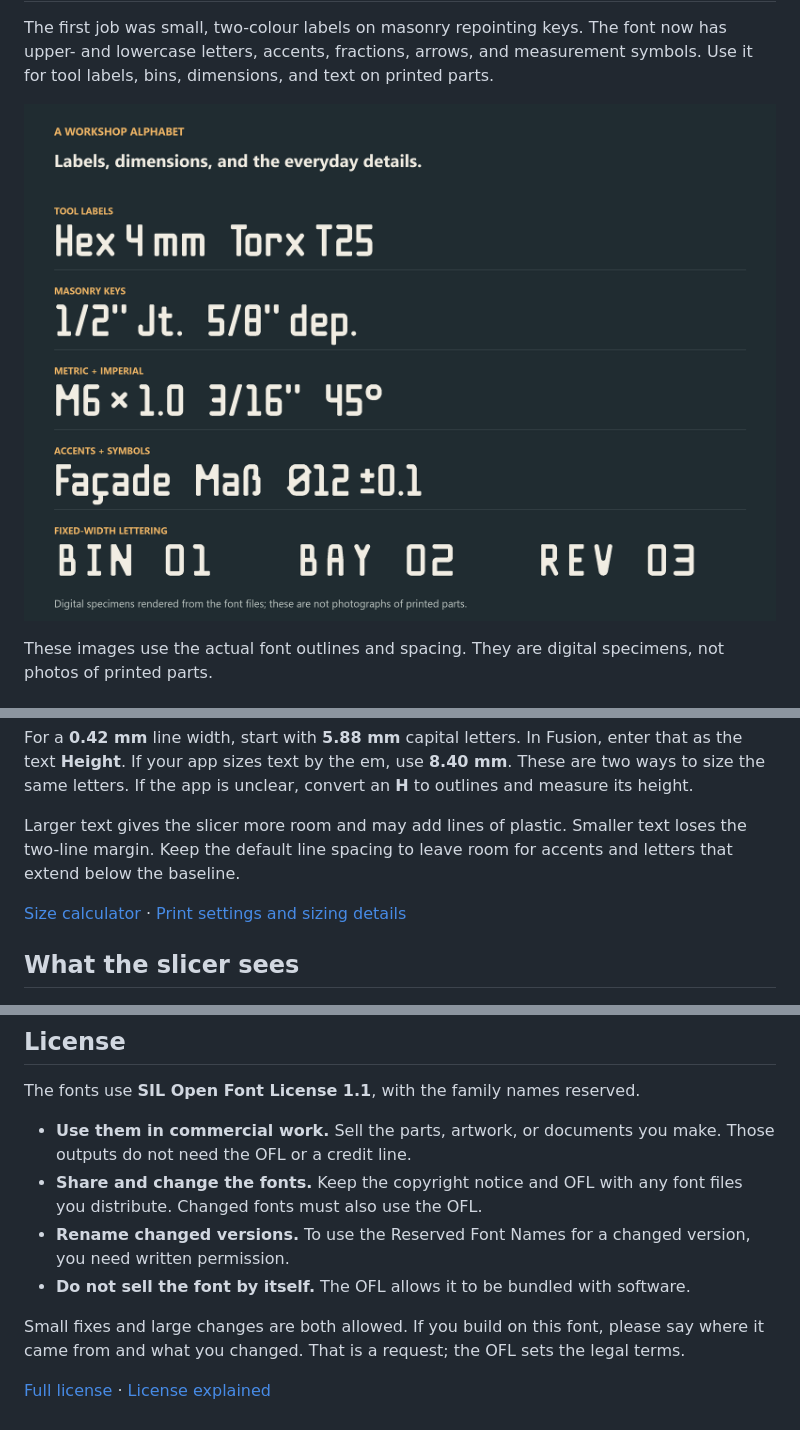
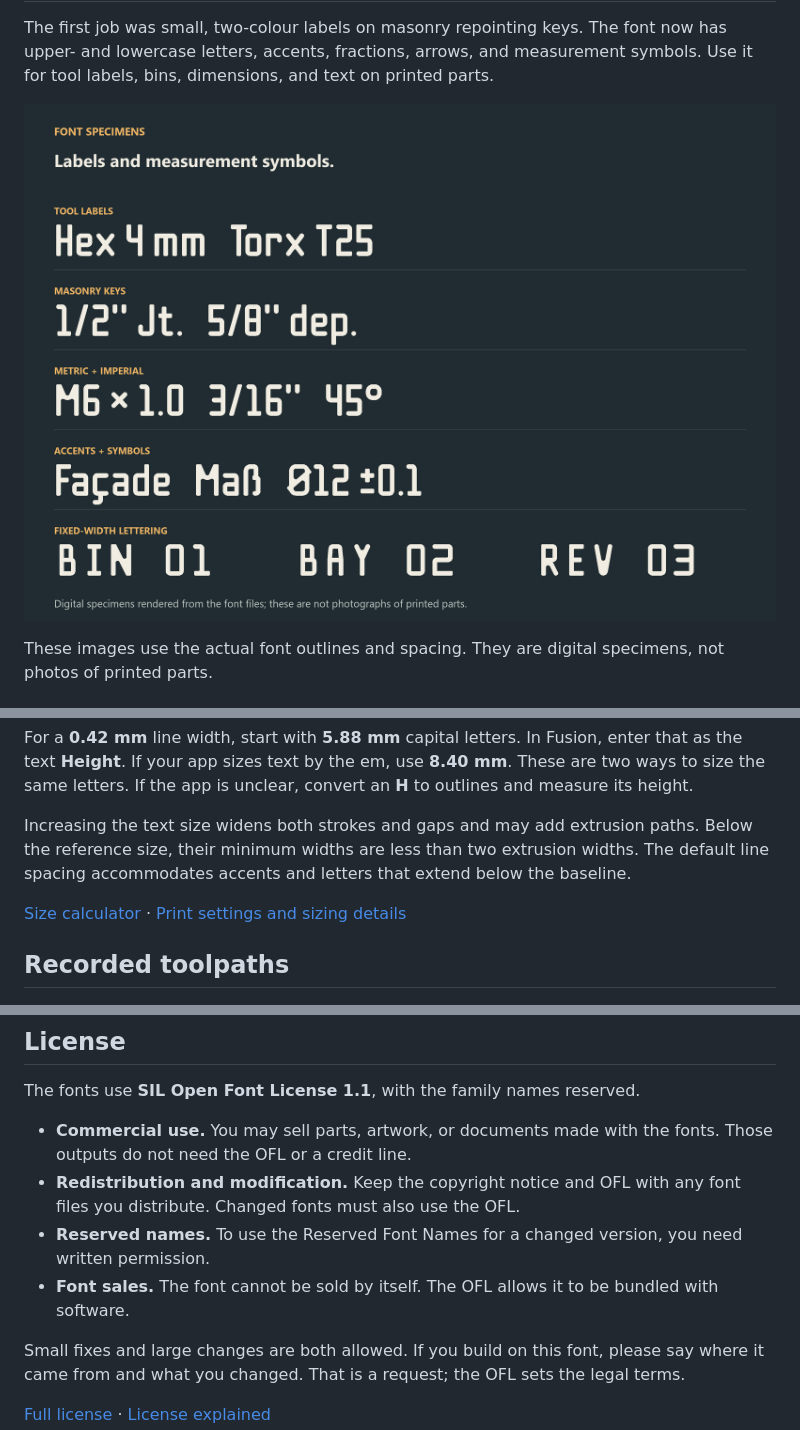
Before and after one commit to thereprocase/double-bead, a Markdown page: README.md, 3 parts joined by grey strips. Rendered like a GitHub page; pictures changed too: showcase/labels.png.

```diff
--- a/README.md
+++ b/README.md
@@ -98,14 +96,15 @@ enter that as the text **Height**. If your app sizes text by the em, use
 **8.40 mm**. These are two ways to size the same letters. If the app is unclear,
 convert an **H** to outlines and measure its height.
 
-Larger text gives the slicer more room and may add lines of plastic. Smaller
-text loses the two-line margin. Keep the default line spacing to leave room for
-accents and letters that extend below the baseline.
+Increasing the text size widens both strokes and gaps and may add extrusion
+paths. Below the reference size, their minimum widths are less than two
+extrusion widths. The default line spacing accommodates accents and letters
+that extend below the baseline.
 
 [Size calculator](https://thereprocase.github.io/brewster-technical/#size) ·
 [Print settings and sizing details](docs/PRINTING.md)
 
-## What the slicer sees
+## Recorded toolpaths
 
 ![Recorded OrcaSlicer Arachne toolpaths for letters and symbols.](showcase/6-sliced.png)
 
@@ -123,13 +122,12 @@ leave gaps, or cross an edge. See the [design specification](docs/SPEC.md) and
 
 The fonts use **SIL Open Font License 1.1**, with the family names reserved.
 
-- **Use them in commercial work.** Sell the parts, artwork, or documents you
-  make. Those outputs do not need the OFL or a credit line.
-- **Share and change the fonts.** Keep the copyright notice and OFL with any
+- **Commercial use.** You may sell parts, artwork, or documents made with the fonts. Those outputs do not need the OFL or a credit line.
+- **Redistribution and modification.** Keep the copyright notice and OFL with any
   font files you distribute. Changed fonts must also use the OFL.
-- **Rename changed versions.** To use the Reserved Font Names for a changed
+- **Reserved names.** To use the Reserved Font Names for a changed
   version, you need written permission.
-- **Do not sell the font by itself.** The OFL allows it to be bundled with software.
+- **Font sales.** The font cannot be sold by itself. The OFL allows it to be bundled with software.
 
 Small fixes and large changes are both allowed. If you build on this font,
 please say where it came from and what you changed. That is a request; the OFL
```
Also changed, not shown: other parts of README.md (+13 -15 lines), showcase/hero.png, showcase/two-bead-rule.png, 2 other files.
